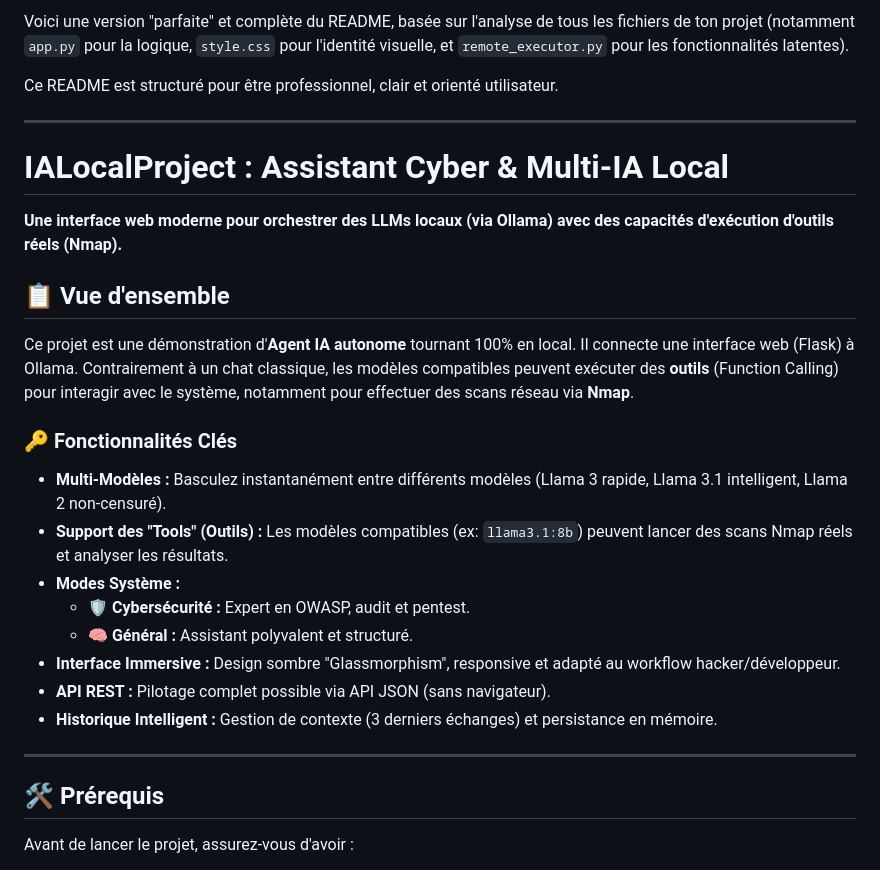
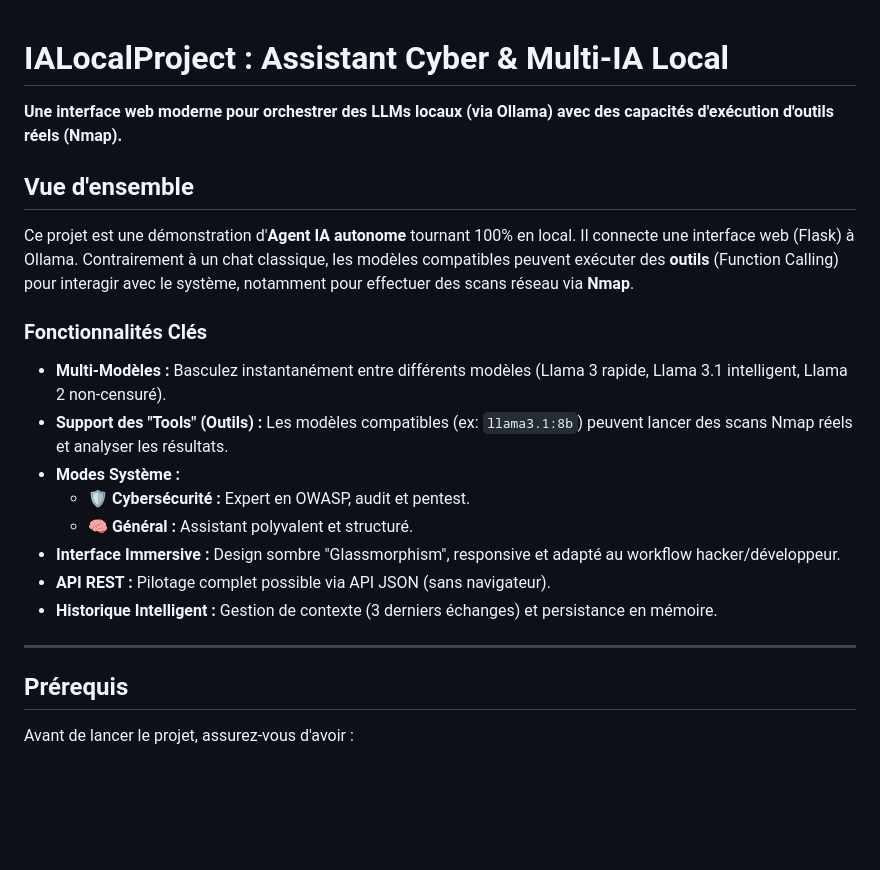
Before and after one commit to Slyingball/IALocalProject, a Markdown page: README.md, the part around one of its changes. Rendered like a GitHub page; blank space fills up the shorter version.

```diff
--- a/README.md
+++ b/README.md
@@ -1,20 +1,14 @@
-Voici une version "parfaite" et complète du README, basée sur l'analyse de tous les fichiers de ton projet (notamment `app.py` pour la logique, `style.css` pour l'identité visuelle, et `remote_executor.py` pour les fonctionnalités latentes).
-
-Ce README est structuré pour être professionnel, clair et orienté utilisateur.
-
------
-
 # IALocalProject : Assistant Cyber & Multi-IA Local
 
 **Une interface web moderne pour orchestrer des LLMs locaux (via Ollama) avec des capacités d'exécution d'outils réels (Nmap).**
 
 
 
-## 📋 Vue d'ensemble
+## Vue d'ensemble
 
 Ce projet est une démonstration d'**Agent IA autonome** tournant 100% en local. Il connecte une interface web (Flask) à Ollama. Contrairement à un chat classique, les modèles compatibles peuvent exécuter des **outils** (Function Calling) pour interagir avec le système, notamment pour effectuer des scans réseau via **Nmap**.
 
-### 🔑 Fonctionnalités Clés
+### Fonctionnalités Clés
 
   * **Multi-Modèles :** Basculez instantanément entre différents modèles (Llama 3 rapide, Llama 3.1 intelligent, Llama 2 non-censuré).
   * **Support des "Tools" (Outils) :** Les modèles compatibles (ex: `llama3.1:8b`) peuvent lancer des scans Nmap réels et analyser les résultats.
@@ -27,7 +21,7 @@ Ce projet est une démonstration d'**Agent IA autonome** tournant 100% en local.
 
 -----
 
-## 🛠️ Prérequis
+## Prérequis
 
 Avant de lancer le projet, assurez-vous d'avoir :
 
```
Also changed, not shown: other parts of README.md (+3 -3 lines).
